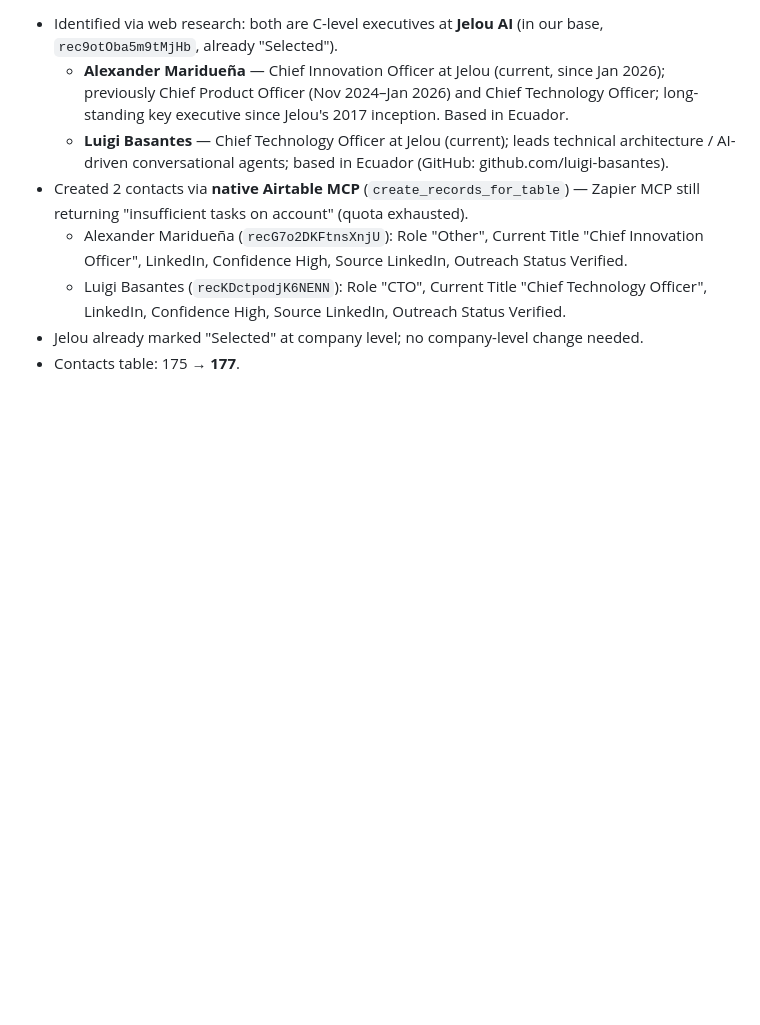
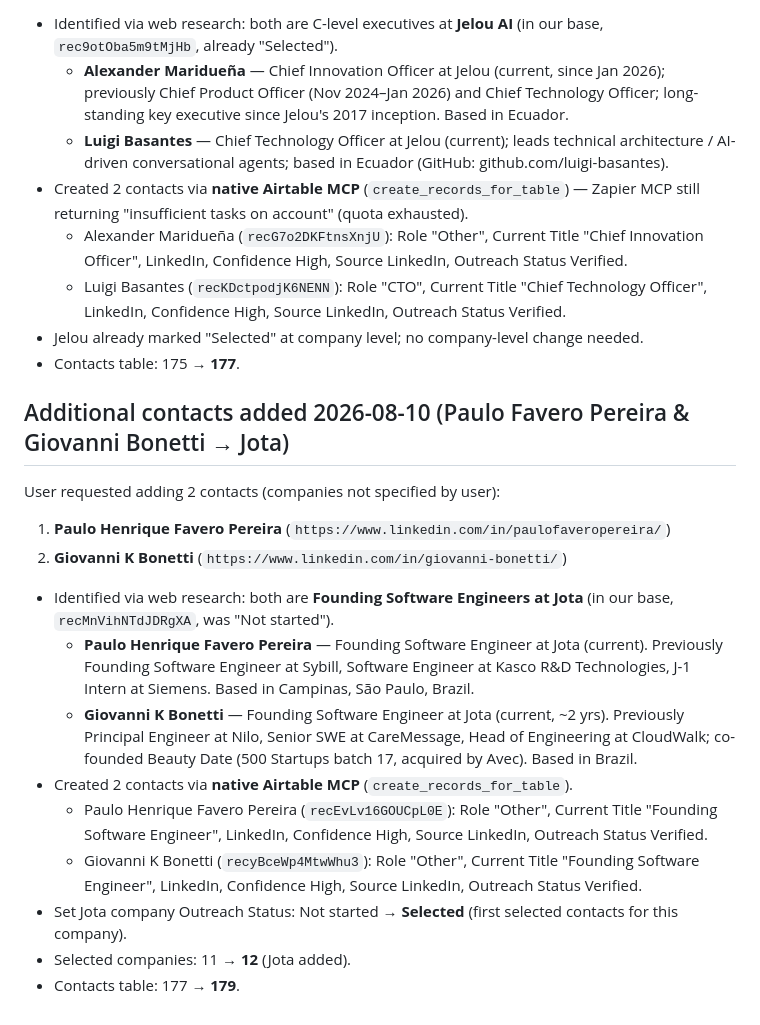
Before and after one commit to GM0x8e08/cursor101, a Markdown page: latam_demand_map/05_agent_b_log.md, the part around the change. Drawn GitHub-style; blank space fills up the shorter version.

Commit message:
Log Paulo Favero Pereira & Giovanni Bonetti (Jota) contact additions
Co-authored-by: GM0x_8e08 <GM0x8e08@users.noreply.github.com>

```diff
--- a/latam_demand_map/05_agent_b_log.md
+++ b/latam_demand_map/05_agent_b_log.md
@@ -924,3 +924,19 @@ User requested adding 2 contacts (companies not specified by user):
   - Luigi Basantes (`recKDctpodjK6NENN`): Role "CTO", Current Title "Chief Technology Officer", LinkedIn, Confidence High, Source LinkedIn, Outreach Status Verified.
 - Jelou already marked "Selected" at company level; no company-level change needed.
 - Contacts table: 175 → **177**.
+
+## Additional contacts added 2026-08-10 (Paulo Favero Pereira & Giovanni Bonetti → Jota)
+
+User requested adding 2 contacts (companies not specified by user):
+1. **Paulo Henrique Favero Pereira** (`https://www.linkedin.com/in/paulofaveropereira/`)
+2. **Giovanni K Bonetti** (`https://www.linkedin.com/in/giovanni-bonetti/`)
+
+- Identified via web research: both are **Founding Software Engineers at Jota** (in our base, `recMnVihNTdJDRgXA`, was "Not started").
+  - **Paulo Henrique Favero Pereira** — Founding Software Engineer at Jota (current). Previously Founding Software Engineer at Sybill, Software Engineer at Kasco R&D Technologies, J-1 Intern at Siemens. Based in Campinas, São Paulo, Brazil.
+  - **Giovanni K Bonetti** — Founding Software Engineer at Jota (current, ~2 yrs). Previously Principal Engineer at Nilo, Senior SWE at CareMessage, Head of Engineering at CloudWalk; co-founded Beauty Date (500 Startups batch 17, acquired by Avec). Based in Brazil.
+- Created 2 contacts via **native Airtable MCP** (`create_records_for_table`).
+  - Paulo Henrique Favero Pereira (`recEvLv16GOUCpL0E`): Role "Other", Current Title "Founding Software Engineer", LinkedIn, Confidence High, Source LinkedIn, Outreach Status Verified.
+  - Giovanni K Bonetti (`recyBceWp4MtwWhu3`): Role "Other", Current Title "Founding Software Engineer", LinkedIn, Confidence High, Source LinkedIn, Outreach Status Verified.
+- Set Jota company Outreach Status: Not started → **Selected** (first selected contacts for this company).
+- Selected companies: 11 → **12** (Jota added).
+- Contacts table: 177 → **179**.
```
